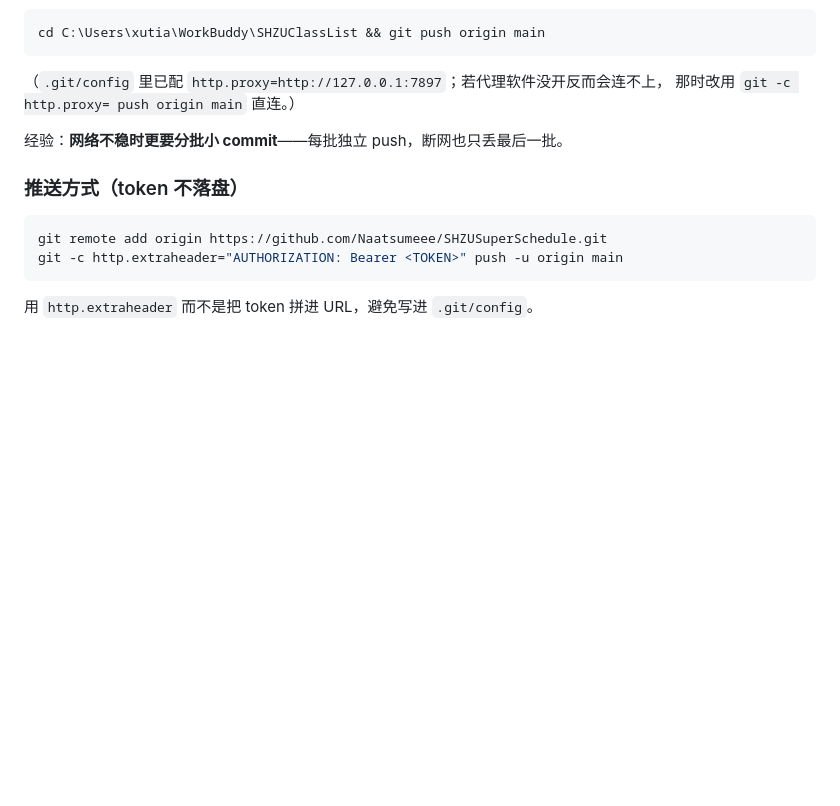
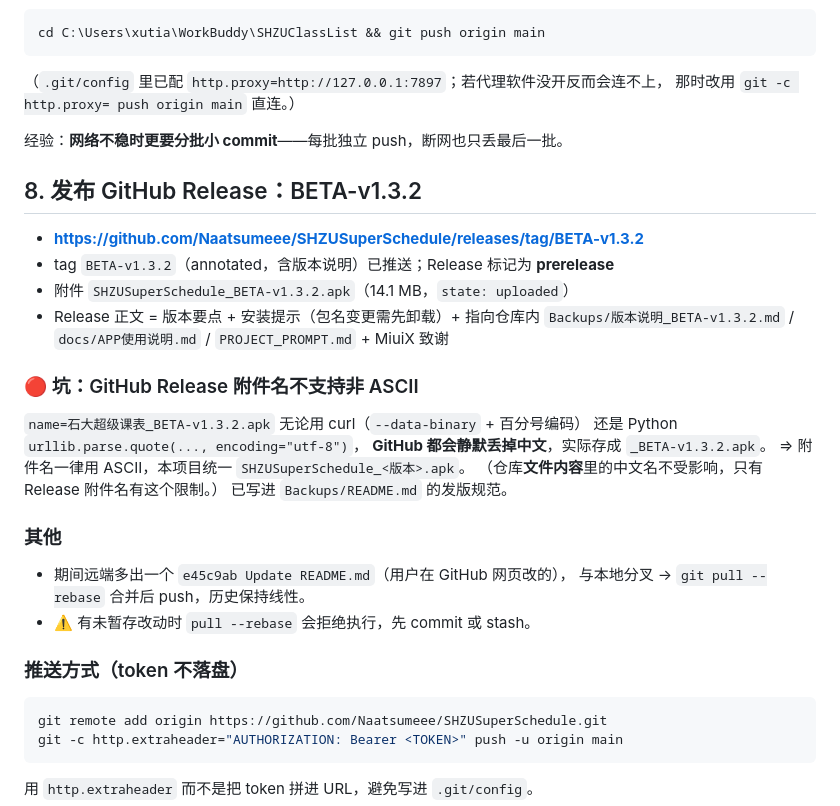
Before and after one commit to Naatsumeee/SHZUSuperSchedule, a Markdown page: .workbuddy/memory/2026-09-19.md, the part around the change. Drawn GitHub-style; blank space fills up the shorter version.

Commit message:
工作日志：GitHub Release BETA-v1.3.2 发布记录

````diff
--- a/.workbuddy/memory/2026-09-19.md
+++ b/.workbuddy/memory/2026-09-19.md
@@ -340,6 +340,29 @@ cd C:\Users\xutia\WorkBuddy\SHZUClassList && git push origin main
 
 经验：**网络不稳时更要分批小 commit**——每批独立 push，断网也只丢最后一批。
 
+## 8. 发布 GitHub Release：BETA-v1.3.2
+
+- **https://github.com/Naatsumeee/SHZUSuperSchedule/releases/tag/BETA-v1.3.2**
+- tag `BETA-v1.3.2`（annotated，含版本说明）已推送；Release 标记为 **prerelease**
+- 附件 `SHZUSuperSchedule_BETA-v1.3.2.apk`（14.1 MB，`state: uploaded`）
+- Release 正文 = 版本要点 + 安装提示（包名变更需先卸载）+ 指向仓库内
+  `Backups/版本说明_BETA-v1.3.2.md` / `docs/APP使用说明.md` / `PROJECT_PROMPT.md` + MiuiX 致谢
+
+### 🔴 坑：GitHub Release 附件名不支持非 ASCII
+
+`name=石大超级课表_BETA-v1.3.2.apk` 无论用 curl（`--data-binary` + 百分号编码）
+还是 Python `urllib.parse.quote(..., encoding="utf-8")`，
+**GitHub 都会静默丢掉中文**，实际存成 `_BETA-v1.3.2.apk`。
+⇒ 附件名一律用 ASCII，本项目统一 `SHZUSuperSchedule_<版本>.apk`。
+（仓库**文件内容**里的中文名不受影响，只有 Release 附件名有这个限制。）
+已写进 `Backups/README.md` 的发版规范。
+
+### 其他
+
+- 期间远端多出一个 `e45c9ab Update README.md`（用户在 GitHub 网页改的），
+  与本地分叉 → `git pull --rebase` 合并后 push，历史保持线性。
+- ⚠️ 有未暂存改动时 `pull --rebase` 会拒绝执行，先 commit 或 stash。
+
 ### 推送方式（token 不落盘）
 
 ```bash
````
Also changed, not shown: History/memory/2026-09-19.md (+23 -0 lines).
